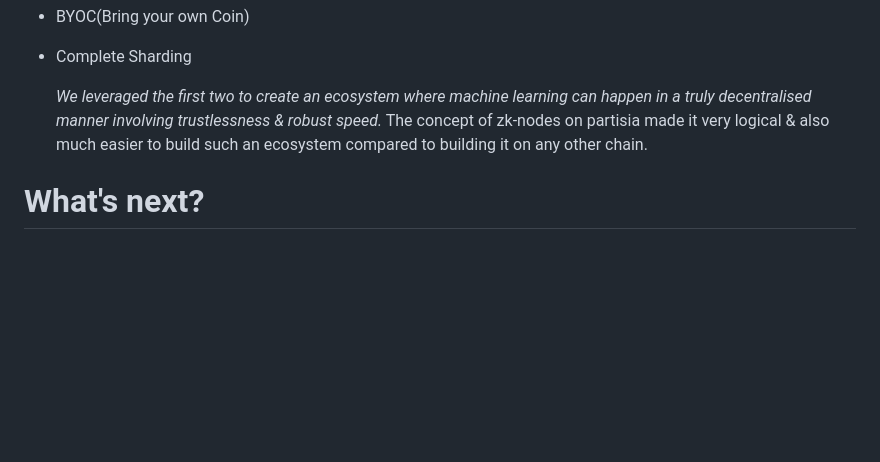
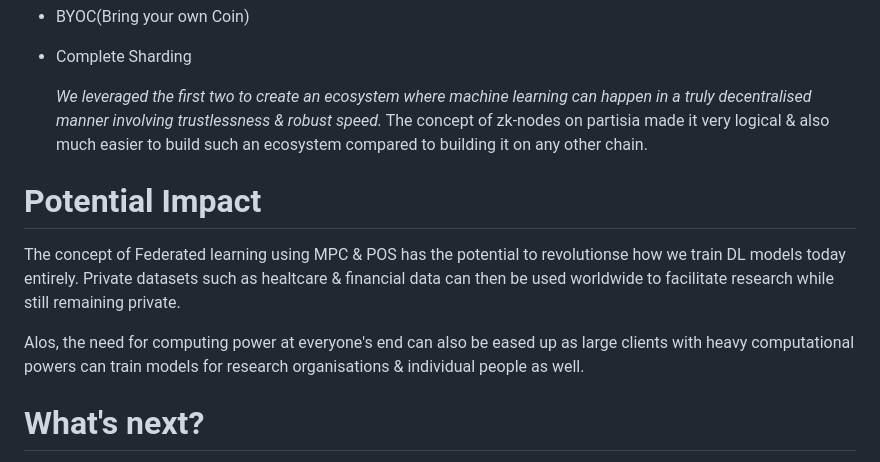
Before and after one commit to pranjal12-web/zkpfl, a Markdown page: README.md, the part around the change. Rendered like a GitHub page; blank space fills up the shorter version.

```diff
--- a/README.md
+++ b/README.md
@@ -55,6 +55,12 @@ Well, the answer is pretty straight forward for this one. Partisa Blockchain has
   *We leveraged the first two to create an ecosystem where machine learning can happen in a truly decentralised manner involving trustlessness & robust speed.*
 The concept of zk-nodes on partisia made it very logical & also much easier to build such an ecosystem compared to building it on any other chain.
 
+# Potential Impact
+
+The concept of Federated learning using MPC & POS has the potential to revolutionse how we train DL models today entirely. Private datasets such as healtcare & financial data can then be used worldwide to facilitate research while still remaining private.
+
+Alos, the need for computing power at everyone's end can also be eased up as large clients with heavy computational powers can train models for research organisations & individual people as well.
+
 # What's next?
 
 We plan to continue the project. We'll go through more edge cases & increase the type of model variety that can be trained. We also plan to import the server to GoLang for decreasing latency. We wish to collaborate with Partisia for helping us to make this idea come to life utilising Partisia Blockchain's ecosystem.
```
